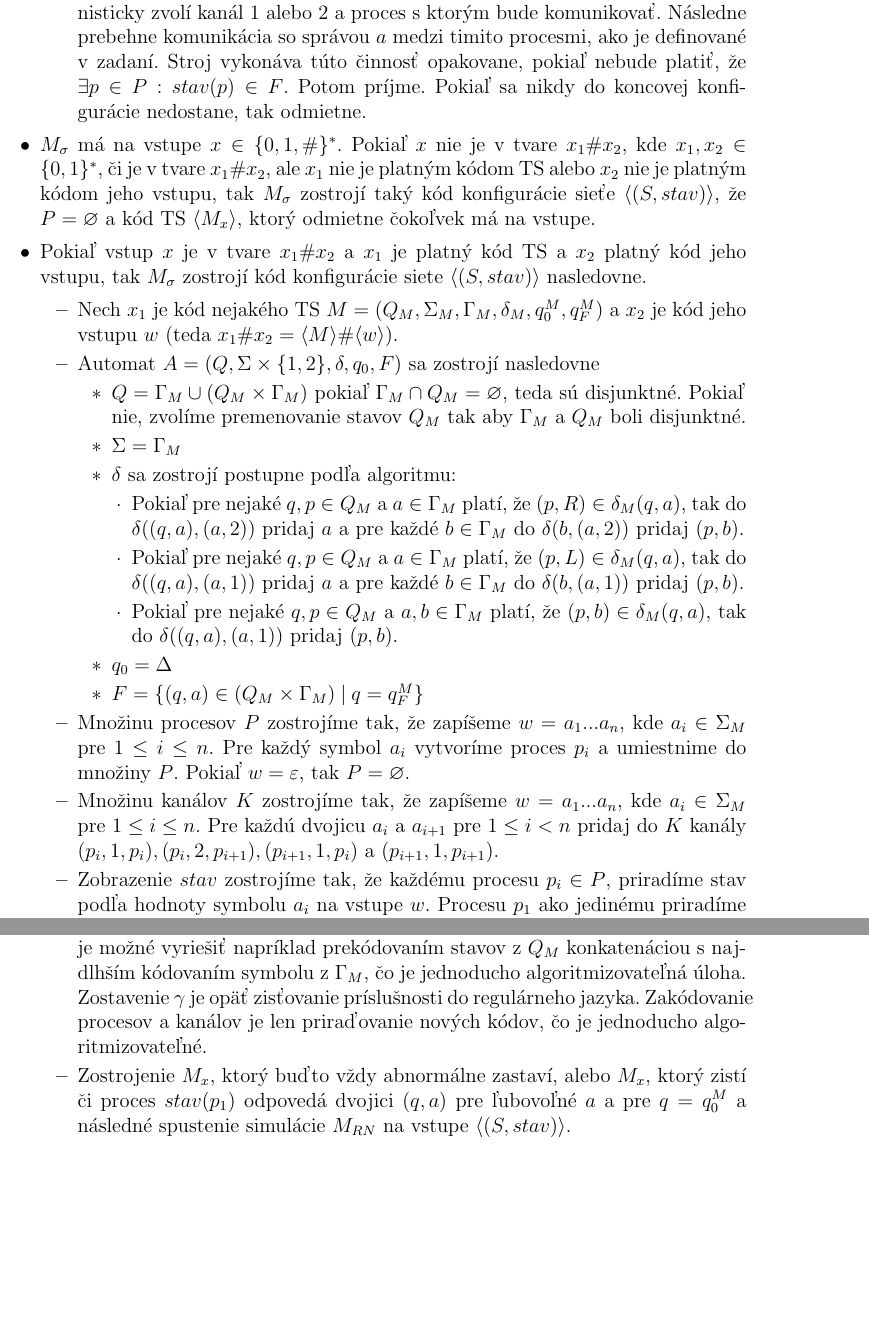
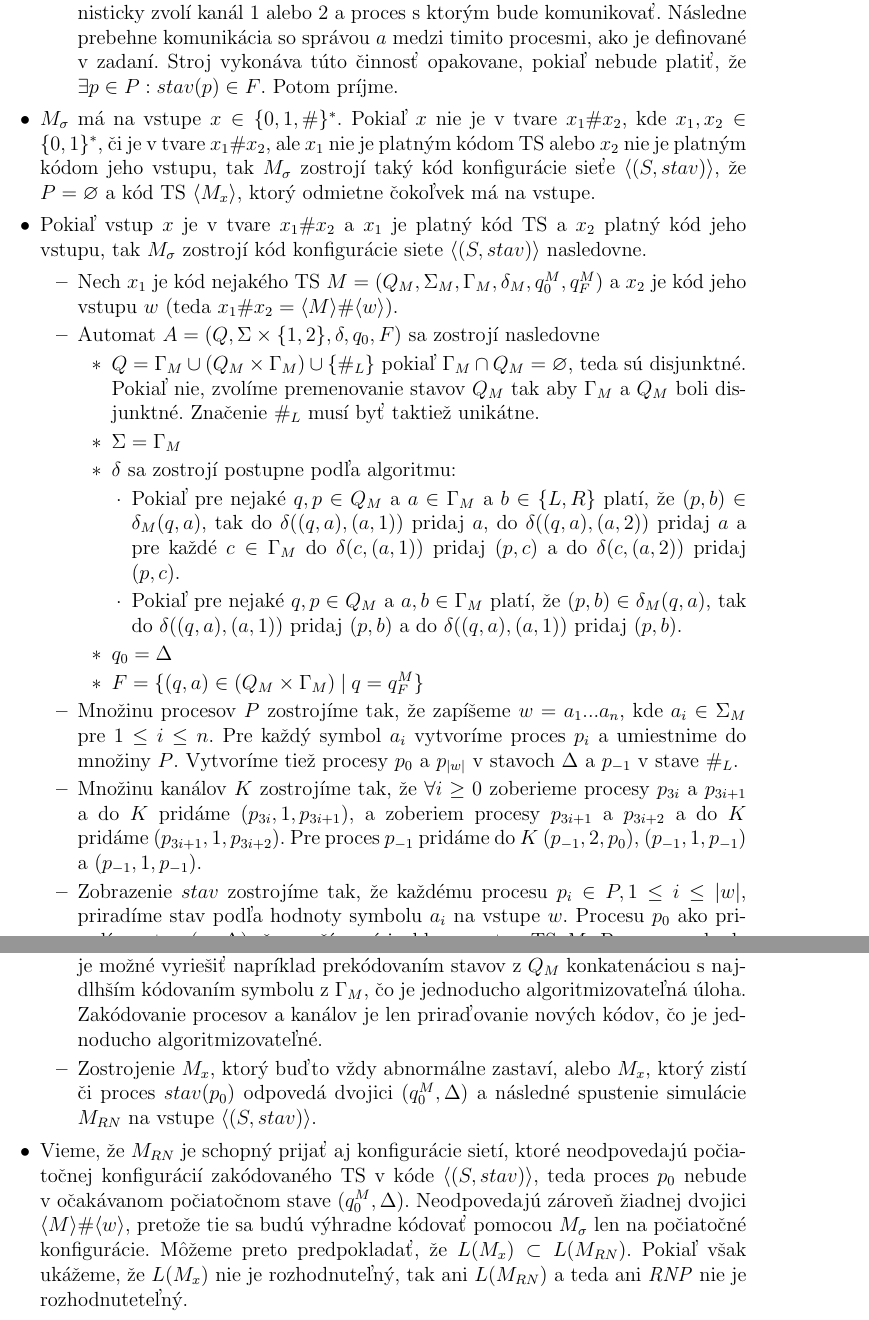
Before and after one commit to metthal/TIN-Ulohy, a LaTeX document (uloha3.tex): two parts of pages 9 and 10 of 10 before the commit and two parts of pages 9 and 10 of 11 after it, joined at a grey line, cut so that both start at the same text, the shorter picture padded with empty space. Compiled offline with pdfLaTeX.

Commit message:
[Uloha 3] Vylepseny priklad 4

```diff
--- a/uloha3.tex
+++ b/uloha3.tex
@@ -315,8 +321,7 @@ V bode (c) skúste vybrať vhodnú nekonečnú množinu $P$ a modifikovať pre
 					\item Stroj vyberie proces $p \in P$, pre ktorý platí, že $stav(p) = (q,a)$, nedeterministicky zvolí
 						kanál 1 alebo 2 a proces s ktorým bude komunikovať. Následne prebehne komunikácia so správou $a$
 						medzi timito procesmi, ako je definované v zadaní. Stroj vykonáva túto činnosť opakovane, pokiaľ
-						nebude platiť, že $\exists p \in P: stav(p) \in F$. Potom príjme. Pokiaľ sa nikdy do koncovej konfigurácie nedostane,
-						tak odmietne.
+						nebude platiť, že $\exists p \in P: stav(p) \in F$. Potom príjme.
 				\end{itemize}
 			\item $M_{\sigma}$ má na vstupe $x \in \{0,1,\#\}^{*}$. Pokiaľ $x$ nie je v tvare $x_{1}\#x_{2}$, kde $x_{1},x_{2} \in \{0,1\}^{*}$,
 				či je v tvare $x_{1}\#x_{2}$, ale $x_{1}$ nie je platným kódom TS alebo $x_{2}$ nie je platným kódom jeho vstupu,
@@ -329,28 +334,35 @@ V bode (c) skúste vybrať vhodnú nekonečnú množinu $P$ a modifikovať pre
 						$x_{2}$ je kód jeho vstupu $w$ (teda $x_{1}\#x_{2} = \langle M \rangle \# \langle w \rangle)$.
 					\item Automat $A = (Q, \Sigma \times \{1,2\}, \delta, q_{0}, F)$ sa zostrojí nasledovne
 						\begin{itemize}
-							\item $Q = \Gamma_{M} \cup (Q_{M} \times \Gamma_{M})$ pokiaľ $\Gamma_{M} \cap Q_{M} = \varnothing$, teda sú disjunktné.
-								Pokiaľ nie, zvolíme premenovanie stavov $Q_{M}$ tak aby $\Gamma_{M}$ a $Q_{M}$ boli disjunktné.
+							\item $Q = \Gamma_{M} \cup (Q_{M} \times \Gamma_{M}) \cup \{\#_{L}\}$ pokiaľ $\Gamma_{M} \cap Q_{M} = \varnothing$, teda sú disjunktné.
+								Pokiaľ nie, zvolíme premenovanie stavov $Q_{M}$ tak aby $\Gamma_{M}$ a $Q_{M}$ boli disjunktné. Značenie $\#_{L}$ musí byť taktiež unikátne.
 							\item $\Sigma = \Gamma_{M}$
 							\item $\delta$ sa zostrojí postupne podľa algoritmu:
 								\begin{itemize}
-									\item Pokiaľ pre nejaké $q,p \in Q_{M}$ a $a \in \Gamma_{M}$ platí, že $(p,R) \in \delta_{M}(q,a)$, tak
-										do $\delta((q,a),(a,2))$ pridaj $a$ a pre každé $b \in \Gamma_{M}$ do $\delta(b,(a,2))$ pridaj $(p,b)$.
-									\item Pokiaľ pre nejaké $q,p \in Q_{M}$ a $a \in \Gamma_{M}$ platí, že $(p,L) \in \delta_{M}(q,a)$, tak
-										do $\delta((q,a),(a,1))$ pridaj $a$ a pre každé $b \in \Gamma_{M}$ do $\delta(b,(a,1))$ pridaj $(p,b)$.
+									\item Pokiaľ pre nejaké $q,p \in Q_{M}$ a $a \in \Gamma_{M}$ a $b \in \{L,R\}$ platí, že $(p,b) \in \delta_{M}(q,a)$, tak
+										do $\delta((q,a),(a,1))$ pridaj $a$,
+										do $\delta((q,a),(a,2))$ pridaj $a$
+										a pre každé $c \in \Gamma_{M}$ do
+										$\delta(c,(a,1))$ pridaj $(p,c)$
+										a do $\delta(c,(a,2))$ pridaj $(p,c)$.
 									\item Pokiaľ pre nejaké $q,p \in Q_{M}$ a $a,b \in \Gamma_{M}$ platí, že $(p,b) \in \delta_{M}(q,a)$, tak
-										do $\delta((q,a),(a,1))$ pridaj $(p,b)$.
+										do $\delta((q,a),(a,1))$ pridaj $(p,b)$
+										a do $\delta((q,a),(a,1))$ pridaj $(p,b)$.
 								\end{itemize}
 							\item $q_{0} = \Delta$
 							\item $F = \{(q,a) \in (Q_{M} \times \Gamma_{M}) \pipesep q = q_{F}^{M}\}$
 						\end{itemize}
 					\item Množinu procesov $P$ zostrojíme tak, že zapíšeme $w = a_{1}...a_{n}$, kde $a_{i} \in \Sigma_{M}$ pre $1 \le i \le n$.
-						Pre každý symbol $a_{i}$ vytvoríme proces $p_{i}$ a umiestnime do množiny $P$. Pokiaľ $w = \varepsilon$, tak $P = \varnothing$.
-					\item Množinu kanálov $K$ zostrojíme tak, že zapíšeme $w = a_{1}...a_{n}$, kde $a_{i} \in \Sigma_{M}$ pre $1 \le i \le n$.
-						Pre každú dvojicu $a_{i}$ a $a_{i+1}$ pre $1 \le i < n$ pridaj do $K$ kanály
-						$(p_{i}, 1, p_{i}), (p_{i}, 2, p_{i+1}), (p_{i+1}, 1, p_{i})$ a $(p_{i+1}, 1, p_{i+1})$.
-					\item Zobrazenie $stav$ zostrojíme tak, že každému procesu $p_{i} \in P$, priradíme stav podľa hodnoty symbolu $a_{i}$ na vstupe $w$.
-						Procesu $p_{1}$ ako jedinému priradíme stav $(q_{0}, a_{1})$, čo značí pozíciu hlavy a stav TS $M$.
+						Pre každý symbol $a_{i}$ vytvoríme proces $p_{i}$ a umiestnime do množiny $P$. Vytvoríme tiež procesy $p_{0}$ a $p_{|w|}$ v stavoch $\Delta$ a $p_{-1}$ v stave $\#_{L}$.
+					\item Množinu kanálov $K$ zostrojíme tak, že $\forall i \ge 0$
+					zoberieme procesy $p_{3i}$ a $p_{3i+1}$ a do $K$ pridáme $(p_{3i},1,p_{3i+1})$,
+					a zoberiem procesy $p_{3i+1}$ a $p_{3i+2}$ a do $K$ pridáme
+					$(p_{3i+1},1,p_{3i+2})$. Pre proces $p_{-1}$ pridáme do $K$ $(p_{-1},2,p_{0})$,
+					$(p_{-1},1,p_{-1})$ a $(p_{-1},1,p_{-1})$.
+			\item Zobrazenie $stav$ zostrojíme tak, že každému procesu $p_{i} \in P,
+			1 \le i \le |w|$,
+			priradíme stav podľa hodnoty symbolu $a_{i}$ na vstupe $w$.
+						Procesu $p_{0}$ ako priradíme stav $(q_{0}, \Delta)$, čo značí pozíciu hlavy a stav TS $M$. Proces $p_{-1}$ bude mať pridelený stav $\#_{L}$.
 				\end{itemize}
 			\item $M_{\sigma}$ taktiež zostrojí kód TS $\langle M_{x} \rangle$ = $\langle M_{x_{1}\#x_{2}} \rangle$. Tento TS bude mať na vstupe
 				kód konfigurácie siete $\langle (S,stav) \rangle$, ktorý vznikol v $M_{\sigma}$. $M_{x}$ bude pozostávať z 2 častí
@@ -368,9 +380,15 @@ V bode (c) skúste vybrať vhodnú nekonečnú množinu $P$ a modifikovať pre
 						do regulárneho jazyka.
 					\item Zakódovanie konfigurácie siete z kódu TS $x_{1}$ na vstupe. Spojenie $\Gamma_{M}$ a $Q_{M}$ je možné vyriešiť napríklad prekódovaním
-						stavov z $Q_{M}$ konkatenáciou s najdlhším kódovaním symbolu z $\Gamma_{M}$, čo je jednoducho algoritmizovateľná úloha. Zostavenie $\gamma$
-						je opäť zisťovanie príslušnosti do regulárneho jazyka. Zakódovanie procesov a kanálov je len priraďovanie nových kódov, čo je jednoducho algoritmizovateľné.
-					\item Zostrojenie $M_{x}$, ktorý buďto vždy abnormálne zastaví, alebo $M_{x}$, ktorý zistí či proces $stav(p_{1})$ odpovedá dvojici $(q,a)$ pre
-						ľubovoľné $a$ a pre $q = q_{0}^{M}$ a následné spustenie simulácie $M_{RN}$ na vstupe $\langle (S,stav) \rangle$.
+						stavov z $Q_{M}$ konkatenáciou s najdlhším kódovaním symbolu z $\Gamma_{M}$, čo je jednoducho algoritmizovateľná úloha. Zakódovanie procesov a kanálov je len priraďovanie nových kódov, čo je jednoducho algoritmizovateľné.
+					\item Zostrojenie $M_{x}$, ktorý buďto vždy abnormálne zastaví, alebo $M_{x}$, ktorý zistí či proces $stav(p_{0})$ odpovedá dvojici $(q_{0}^{M},\Delta)$ a následné spustenie simulácie $M_{RN}$ na vstupe $\langle (S,stav) \rangle$.
 				\end{itemize}
+			\item Vieme, že $M_{RN}$ je schopný prijať aj konfigurácie sietí, ktoré neodpovedajú
+			počia\-toč\-nej konfigurácií zakódovaného TS v kóde $\langle (S, stav) \rangle$, teda
+			proces $p_{0}$ nebude v očakávanom počiatočnom stave $(q_{0}^{M}, \Delta)$.
+			Neodpovedajú zároveň žiadnej dvojici $\langle M \rangle \# \langle w \rangle$, preto\-že
+			tie sa budú výhradne kódovať pomocou $M_{\sigma}$ len na počiatočné konfigurácie.
+			Môžeme preto predpokladať, že $L(M_{x}) \subset L(M_{RN})$. Pokiaľ však ukážeme, že
+			$L(M_{x})$ nie je rozhodnuteľný, tak ani $L(M_{RN})$ a teda ani \emph{RNP} nie je
+			rozhodnuteteľný.
 			\item Dostávame, že platí
 				\begin{align*}
```
Also changed, not shown: uloha3.tex (36 more changed lines).
